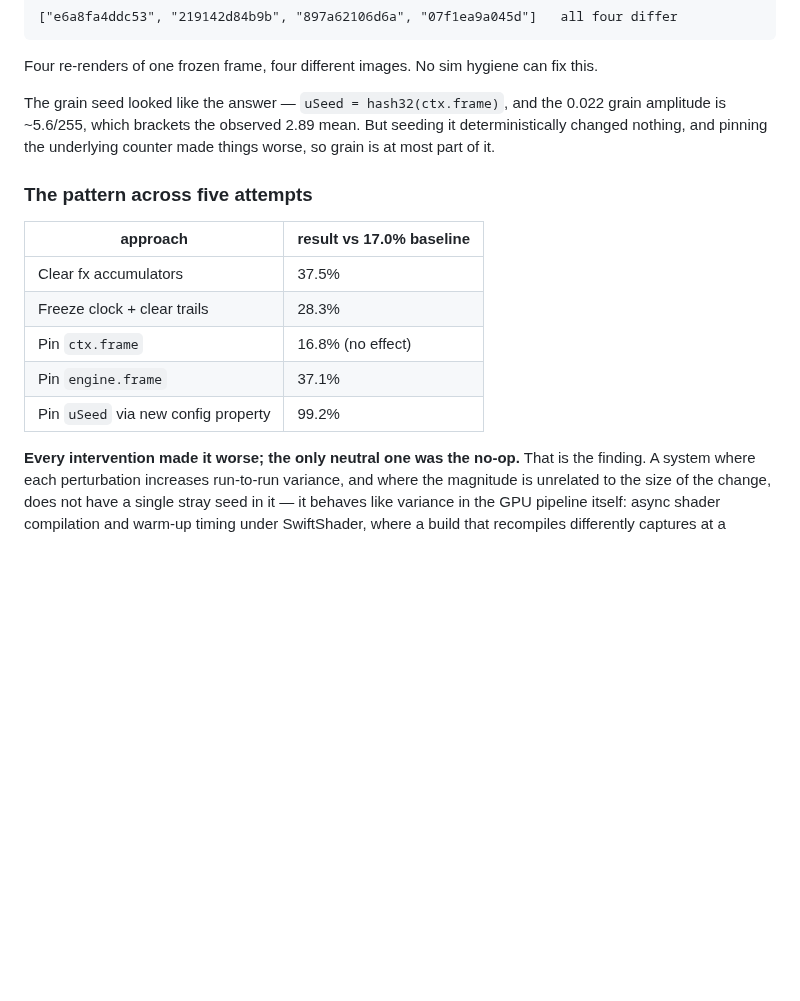
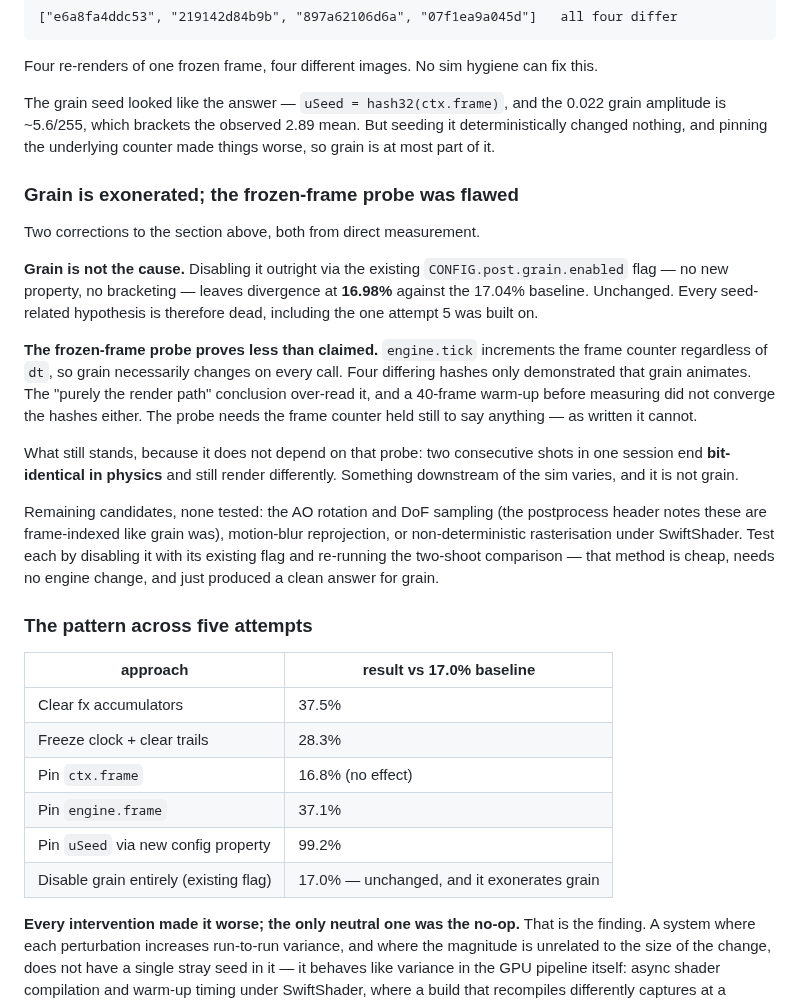
Before and after one commit to JPSSW2026/SOHOSHRED, a Markdown page: docs/CRITIQUE_R14.md, the part around the change. Rendered like a GitHub page; blank space fills up the shorter version.

Commit message:
docs: grain exonerated, and correct an over-read conclusion
Disabling grain outright via the existing config flag leaves divergence at
16.98% against a 17.04% baseline. Unchanged. Grain is not the cause, which
kills the whole seed-pinning family of hypotheses -- including the one the
previous recommendation was built on.

Also corrects my own conclusion. The frozen-frame probe increments the frame
counter regardless of dt, so grain necessarily changed on every call; four
differing hashes only showed that grain animates, not that the render path is
non-deterministic. A 40-frame warm-up did not converge them either. What
survives is the observation that does not depend on that probe: two shots in
one session end bit-identical in physics and still render differently.

Names the untested candidates -- AO rotation, DoF sampling, motion-blur
reprojection, SwiftShader rasterisation -- and the method that just worked:
disable one with its existing flag, re-run the two-shoot comparison, no
engine change required.

Co-Authored-By: Claude Fable 5 <noreply@anthropic.com>
Claude-Session: https://claude.ai/code/session_01LsvvnbKtL8nwzgyimK7YvN

```diff
--- a/docs/CRITIQUE_R14.md
+++ b/docs/CRITIQUE_R14.md
@@ -70,6 +70,34 @@ The grain seed looked like the answer — `uSeed = hash32(ctx.frame)`, and the
 seeding it deterministically changed nothing, and pinning the underlying
 counter made things worse, so grain is at most part of it.
 
+### Grain is exonerated; the frozen-frame probe was flawed
+
+Two corrections to the section above, both from direct measurement.
+
+**Grain is not the cause.** Disabling it outright via the existing
+`CONFIG.post.grain.enabled` flag — no new property, no bracketing — leaves
+divergence at **16.98%** against the 17.04% baseline. Unchanged. Every
+seed-related hypothesis is therefore dead, including the one attempt 5 was
+built on.
+
+**The frozen-frame probe proves less than claimed.** `engine.tick` increments
+the frame counter regardless of `dt`, so grain necessarily changes on every
+call. Four differing hashes only demonstrated that grain animates. The
+"purely the render path" conclusion over-read it, and a 40-frame warm-up
+before measuring did not converge the hashes either. The probe needs the
+frame counter held still to say anything — as written it cannot.
+
+What still stands, because it does not depend on that probe: two consecutive
+shots in one session end **bit-identical in physics** and still render
+differently. Something downstream of the sim varies, and it is not grain.
+
+Remaining candidates, none tested: the AO rotation and DoF sampling (the
+postprocess header notes these are frame-indexed like grain was), motion-blur
+reprojection, or non-deterministic rasterisation under SwiftShader. Test each
+by disabling it with its existing flag and re-running the two-shoot
+comparison — that method is cheap, needs no engine change, and just produced
+a clean answer for grain.
+
 ### The pattern across five attempts
 
 | approach | result vs 17.0% baseline |
@@ -79,6 +107,7 @@ counter made things worse, so grain is at most part of it.
 | Pin `ctx.frame` | 16.8% (no effect) |
 | Pin `engine.frame` | 37.1% |
 | Pin `uSeed` via new config property | 99.2% |
+| Disable grain entirely (existing flag) | 17.0% — unchanged, and it exonerates grain |
 
 **Every intervention made it worse; the only neutral one was the no-op.** That
 is the finding. A system where each perturbation increases run-to-run variance,
```
